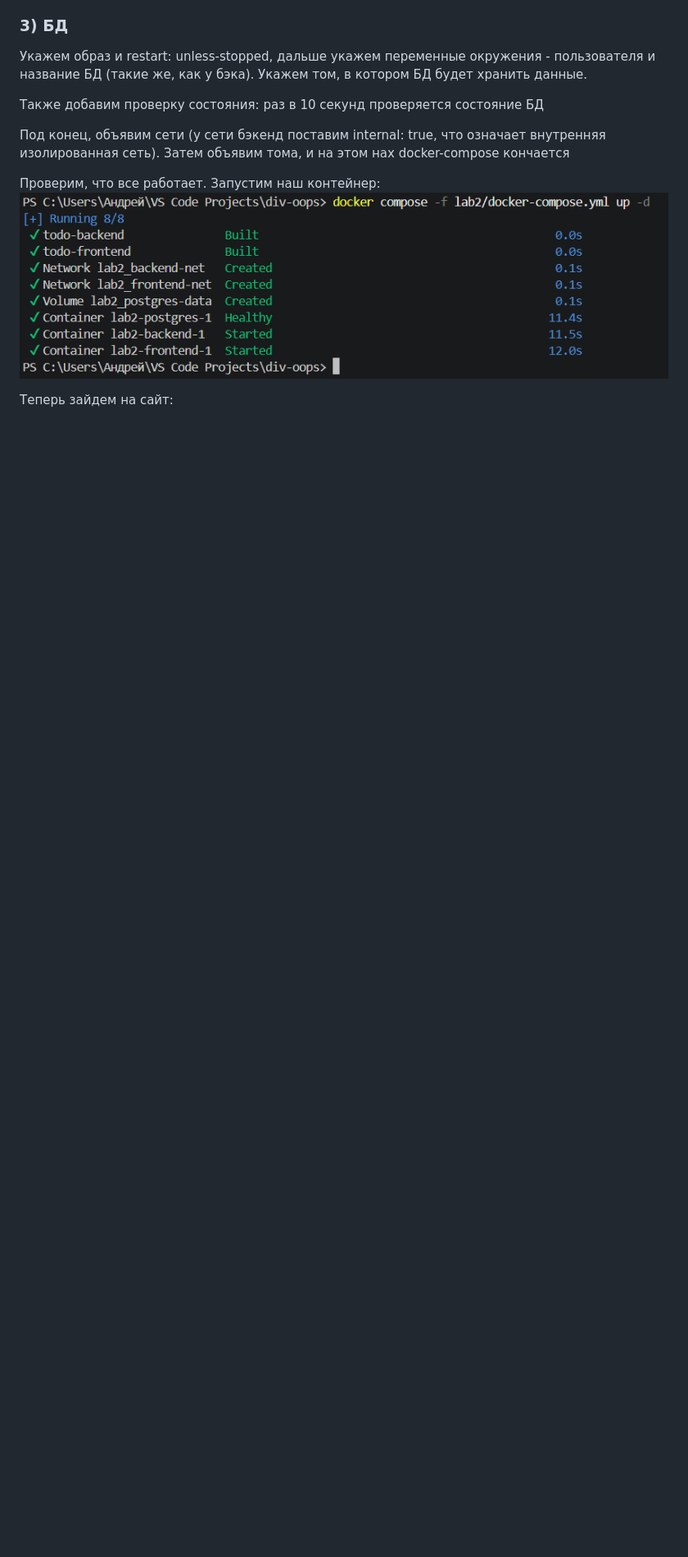
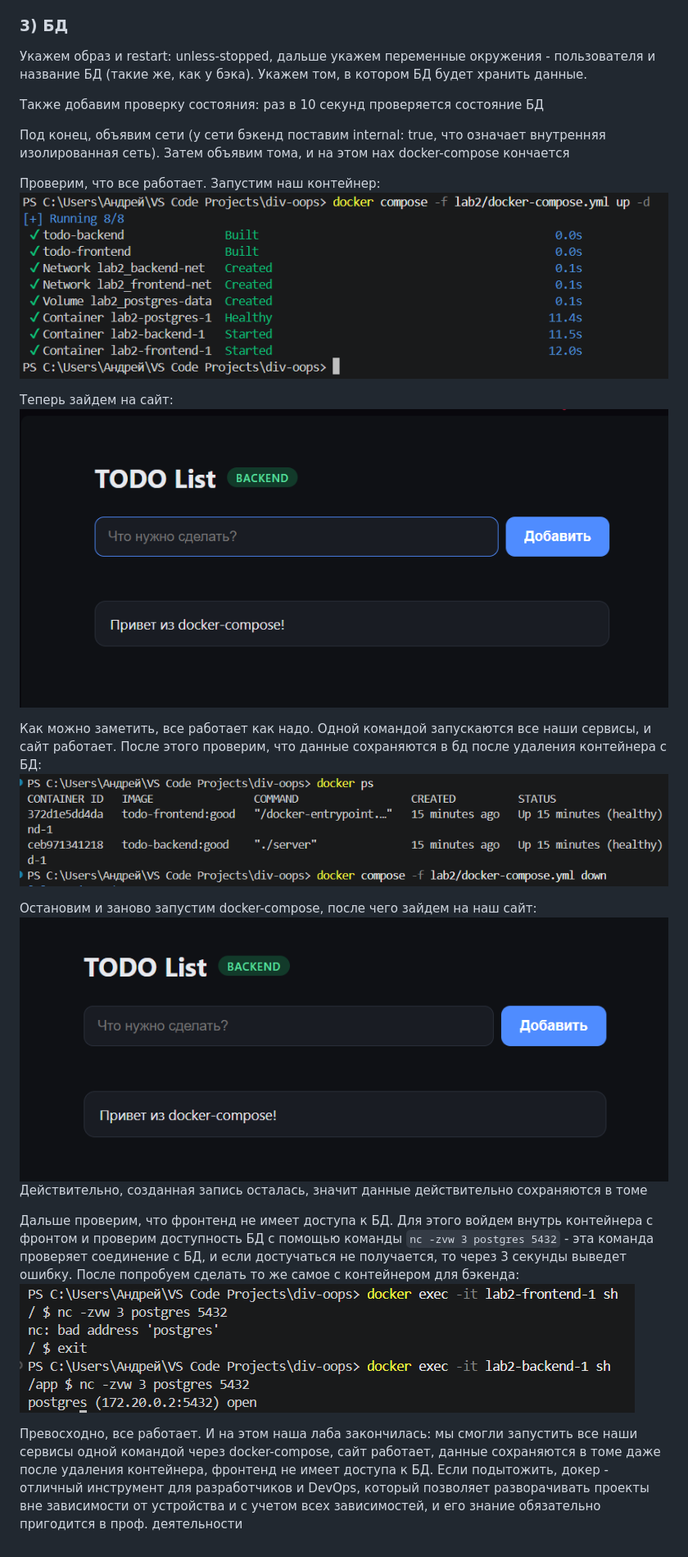
Before and after one commit to undemorbe/div-oops, a Markdown page: lab2/README.md, the part around one of its changes. Shown at 82% size. Rendered like a GitHub page; pictures changed too: lab2/screenshots/compose_rm.png (added), lab2/screenshots/compose_web.png (added), lab2/screenshots/compose_web_2.png (added); blank space fills up the shorter version.

````diff
--- a/lab2/README.md
+++ b/lab2/README.md
@@ -321,3 +385,16 @@ Docker сам забирает файл, если он лежит рядом с
 ![alt text](screenshots/compose_up.png)
 
 Теперь зайдем на сайт:
+![alt text](screenshots/compose_web.png)
+
+Как можно заметить, все работает как надо. Одной командой запускаются все наши сервисы, и сайт работает. После этого проверим, что данные сохраняются в бд после удаления контейнера с БД:
+![alt text](screenshots/compose_rm.png)
+
+Остановим и заново запустим docker-compose, после чего зайдем на наш сайт:
+![alt text](screenshots/compose_web_2.png)
+Действительно, созданная запись осталась, значит данные действительно сохраняются в томе
+
+Дальше проверим, что фронтенд не имеет доступа к БД. Для этого войдем внутрь контейнера с фронтом и проверим доступность БД с помощью команды ```nc -zvw 3 postgres 5432``` - эта команда проверяет соединение с БД, и если достучаться не получается, то через 3 секунды выведет ошибку. После попробуем сделать то же самое с контейнером для бэкенда:
+![alt text](screenshots/db_connection_test.png)
+
+Превосходно, все работает. И на этом наша лаба закончилась: мы смогли запустить все наши сервисы одной командой через docker-compose, сайт работает, данные сохраняются в томе даже после удаления контейнера, фронтенд не имеет доступа к БД. Если подытожить, докер - отличный инструмент для разработчиков и DevOps, который позволяет разворачивать проекты вне зависимости от устройства и с учетом всех зависимостей, и его знание обязательно пригодится в проф. деятельности
````
Also changed, not shown: other parts of lab2/README.md (+66 -2 lines), 3 other files.
